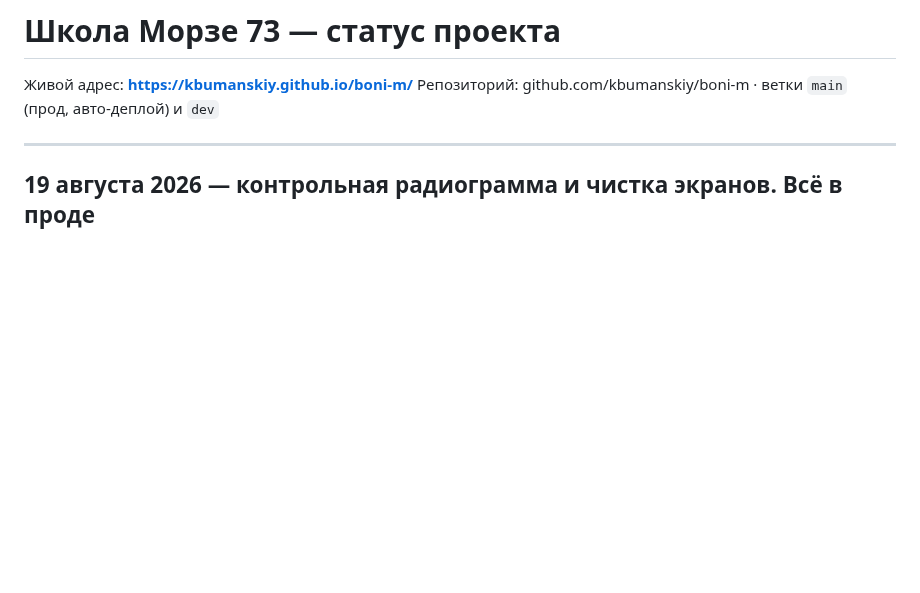
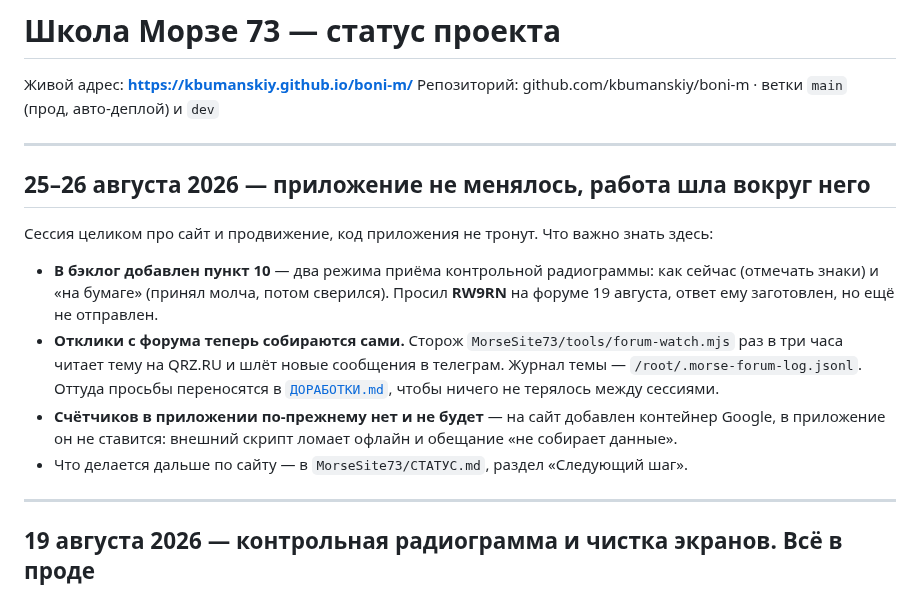
Before and after one commit to kbumanskiy/boni-m, a Markdown page: СТАТУС.md, the part around the change. GitHub-like rendering; blank space fills up the shorter version.

```diff
--- a/СТАТУС.md
+++ b/СТАТУС.md
@@ -2,6 +2,24 @@
 
 Живой адрес: **https://kbumanskiy.github.io/boni-m/**
 Репозиторий: github.com/kbumanskiy/boni-m · ветки `main` (прод, авто-деплой) и `dev`
+
+---
+
+## 25–26 августа 2026 — приложение не менялось, работа шла вокруг него
+
+Сессия целиком про сайт и продвижение, код приложения не тронут. Что важно знать здесь:
+
+- **В бэклог добавлен пункт 10** — два режима приёма контрольной радиограммы:
+  как сейчас (отмечать знаки) и «на бумаге» (принял молча, потом сверился).
+  Просил **RW9RN** на форуме 19 августа, ответ ему заготовлен, но ещё не отправлен.
+- **Отклики с форума теперь собираются сами.** Сторож `MorseSite73/tools/forum-watch.mjs`
+  раз в три часа читает тему на QRZ.RU и шлёт новые сообщения в телеграм. Журнал темы —
+  `/root/.morse-forum-log.jsonl`. Оттуда просьбы переносятся в [`ДОРАБОТКИ.md`](ДОРАБОТКИ.md),
+  чтобы ничего не терялось между сессиями.
+- **Счётчиков в приложении по-прежнему нет и не будет** — на сайт добавлен контейнер
+  Google, в приложение он не ставится: внешний скрипт ломает офлайн и обещание
+  «не собирает данные».
+- Что делается дальше по сайту — в `MorseSite73/СТАТУС.md`, раздел «Следующий шаг».
 
 ---
 
```
Also changed, not shown: РЕШЕНИЯ.md (+25 -0 lines).
